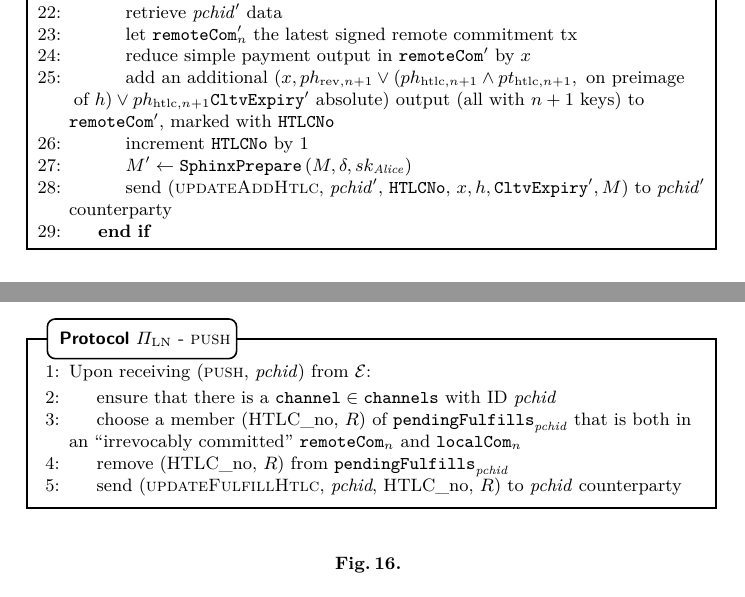
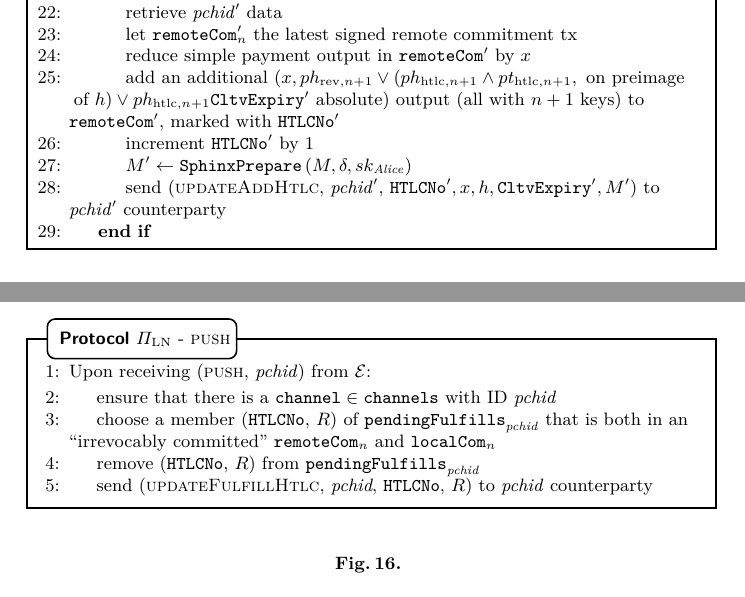
Before and after one commit to OrfeasLitos/PaymentChannels, a LaTeX paper (src/paymentChannels.tex, which reads src/protocol.tex): two parts of pages 12 and 15 of 38, joined at a grey line, cut so that both start at the same text. Compiled offline with pdfLaTeX.

Commit message:
Fix typos

```diff
--- a/src/protocol.tex
+++ b/src/protocol.tex
@@ -541,12 +541,12 @@
             on preimage}\right.\right.$ $\left.\left.\text{of } h\right) \vee
             ph_{\mathrm{htlc}, n+1}\mathtt{CltvExpiry}' \text{ absolute}\right)$
             output (all with $n+1$ keys) to $\mathtt{remoteCom}'$, marked with
-            \texttt{HTLCNo}
-            \State increment \texttt{HTLCNo} by 1
+            $\texttt{HTLCNo}'$
+            \State increment $\texttt{HTLCNo}'$ by 1
             \State $M' \gets \mathtt{SphinxPrepare}\left(M, \delta,
             sk_{\mathit{Alice}}\right)$
             \State send (\textsc{updateAddHtlc}, $\mathit{pchid}'$,
-            \texttt{HTLCNo}, $x, h, \mathtt{CltvExpiry}', M$) to
+            $\mathtt{HTLCNo}', x, h, \mathtt{CltvExpiry}', M'$) to
             $\mathit{pchid}'$ counterparty
           \EndIf
         \EndIndent
@@ -735,14 +735,14 @@
         \Indent
           \State ensure that there is a $\mathtt{channel} \in \mathtt{channels}$
           with ID \textit{pchid}
-          \State choose a member (HTLC\_no, $R$) of
+          \State choose a member (\texttt{HTLCNo}, $R$) of
           $\mathtt{pendingFulfills}_{\mathit{pchid}}$ that is both in an
           ``irrevocably committed'' $\mathtt{remoteCom}_n$ and
           $\mathtt{localCom}_n$
-          \State remove (HTLC\_no, $R$) from
+          \State remove (\texttt{HTLCNo}, $R$) from
           $\mathtt{pendingFulfills}_{\mathit{pchid}}$
-          \State send (\textsc{updateFulfillHtlc}, \textit{pchid}, HTLC\_no,
-          $R$) to \textit{pchid} counterparty
+          \State send (\textsc{updateFulfillHtlc}, \textit{pchid},
+          \texttt{HTLCNo}, $R$) to \textit{pchid} counterparty
         \EndIndent
       \end{algorithmic}
     \end{protocolbox}
```
Also changed, not shown: src/protocol.tex (4 more changed lines).
